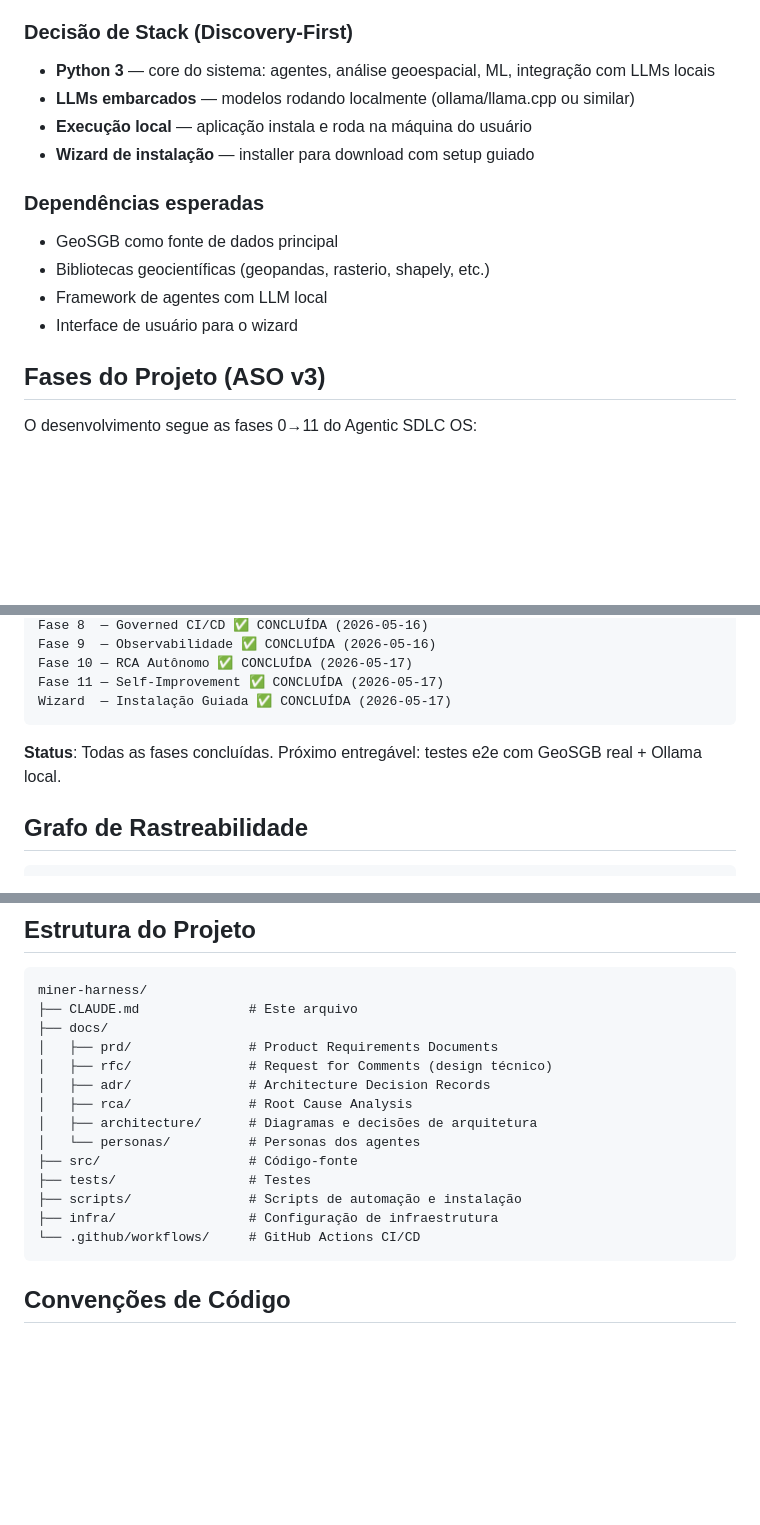
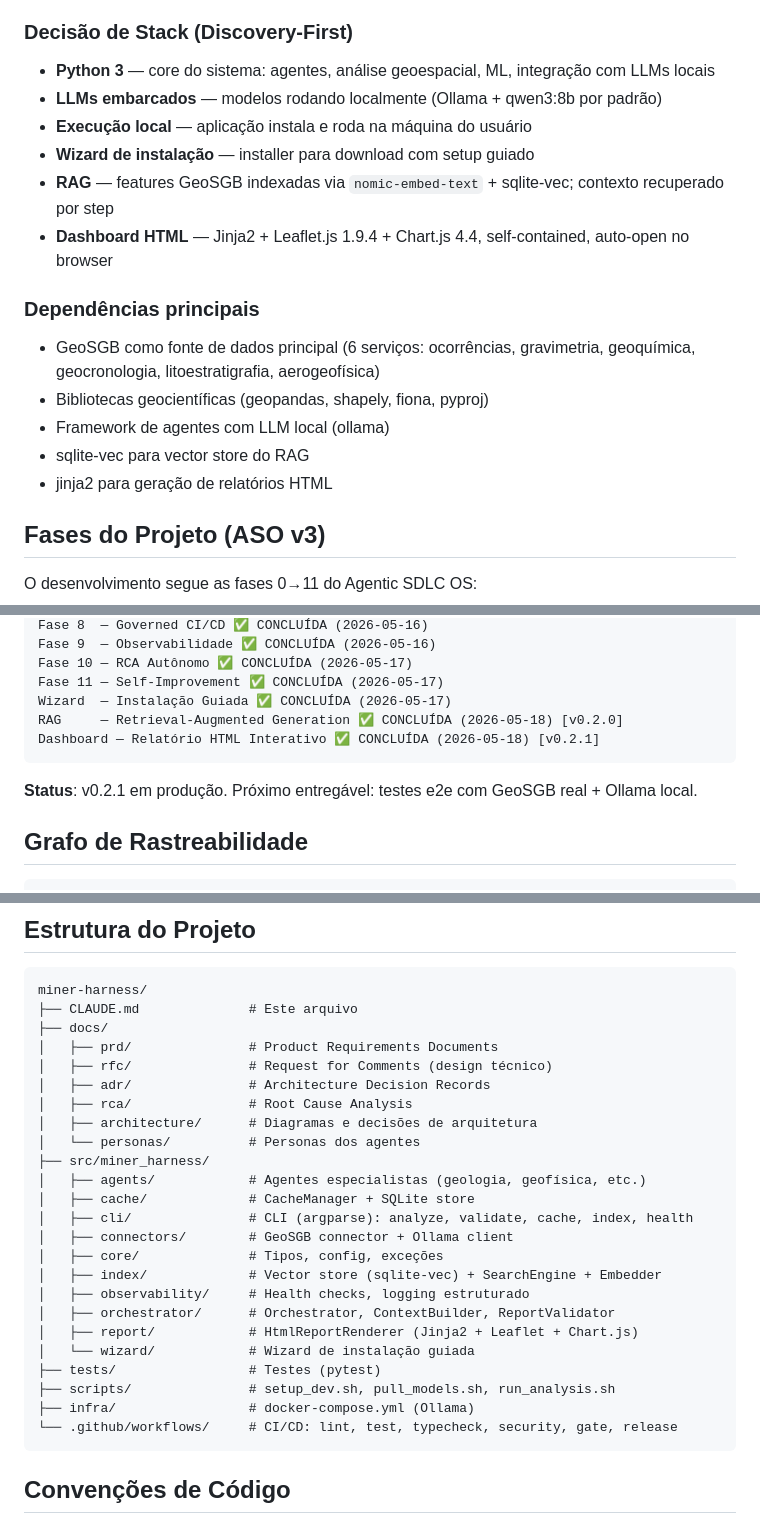
Before and after one commit to VictorAMM/miner-harness, a Markdown page: CLAUDE.md, 3 parts joined by grey strips. Drawn GitHub-style; blank space fills up the shorter version.

Commit message:
docs: atualiza CLAUDE.md — RAG, dashboard HTML, estrutura de módulos (v0.2.1)
Co-Authored-By: Claude Sonnet 4.6 <noreply@anthropic.com>

````diff
--- a/CLAUDE.md
+++ b/CLAUDE.md
@@ -25,15 +25,18 @@
 
 ### Decisão de Stack (Discovery-First)
 - **Python 3** — core do sistema: agentes, análise geoespacial, ML, integração com LLMs locais
-- **LLMs embarcados** — modelos rodando localmente (ollama/llama.cpp ou similar)
+- **LLMs embarcados** — modelos rodando localmente (Ollama + qwen3:8b por padrão)
 - **Execução local** — aplicação instala e roda na máquina do usuário
 - **Wizard de instalação** — installer para download com setup guiado
+- **RAG** — features GeoSGB indexadas via `nomic-embed-text` + sqlite-vec; contexto recuperado por step
+- **Dashboard HTML** — Jinja2 + Leaflet.js 1.9.4 + Chart.js 4.4, self-contained, auto-open no browser
 
-### Dependências esperadas
-- GeoSGB como fonte de dados principal
-- Bibliotecas geocientíficas (geopandas, rasterio, shapely, etc.)
-- Framework de agentes com LLM local
-- Interface de usuário para o wizard
+### Dependências principais
+- GeoSGB como fonte de dados principal (6 serviços: ocorrências, gravimetria, geoquímica, geocronologia, litoestratigrafia, aerogeofísica)
+- Bibliotecas geocientíficas (geopandas, shapely, fiona, pyproj)
+- Framework de agentes com LLM local (ollama)
+- sqlite-vec para vector store do RAG
+- jinja2 para geração de relatórios HTML
 
 ## Fases do Projeto (ASO v3)
 
@@ -53,9 +56,11 @@ Fase 9  — Observabilidade ✅ CONCLUÍDA (2026-05-16)
 Fase 10 — RCA Autônomo ✅ CONCLUÍDA (2026-05-17)
 Fase 11 — Self-Improvement ✅ CONCLUÍDA (2026-05-17)
 Wizard  — Instalação Guiada ✅ CONCLUÍDA (2026-05-17)
+RAG     — Retrieval-Augmented Generation ✅ CONCLUÍDA (2026-05-18) [v0.2.0]
+Dashboard — Relatório HTML Interativo ✅ CONCLUÍDA (2026-05-18) [v0.2.1]
 ```
 
-**Status**: Todas as fases concluídas. Próximo entregável: testes e2e com GeoSGB real + Ollama local.
+**Status**: v0.2.1 em produção. Próximo entregável: testes e2e com GeoSGB real + Ollama local.
 
 ## Grafo de Rastreabilidade
 
@@ -75,11 +80,21 @@ miner-harness/
 │   ├── rca/               # Root Cause Analysis
 │   ├── architecture/      # Diagramas e decisões de arquitetura
 │   └── personas/          # Personas dos agentes
-├── src/                   # Código-fonte
-├── tests/                 # Testes
-├── scripts/               # Scripts de automação e instalação
-├── infra/                 # Configuração de infraestrutura
-└── .github/workflows/     # GitHub Actions CI/CD
+├── src/miner_harness/
+│   ├── agents/            # Agentes especialistas (geologia, geofísica, etc.)
+│   ├── cache/             # CacheManager + SQLite store
+│   ├── cli/               # CLI (argparse): analyze, validate, cache, index, health
+│   ├── connectors/        # GeoSGB connector + Ollama client
+│   ├── core/              # Tipos, config, exceções
+│   ├── index/             # Vector store (sqlite-vec) + SearchEngine + Embedder
+│   ├── observability/     # Health checks, logging estruturado
+│   ├── orchestrator/      # Orchestrator, ContextBuilder, ReportValidator
+│   ├── report/            # HtmlReportRenderer (Jinja2 + Leaflet + Chart.js)
+│   └── wizard/            # Wizard de instalação guiada
+├── tests/                 # Testes (pytest)
+├── scripts/               # setup_dev.sh, pull_models.sh, run_analysis.sh
+├── infra/                 # docker-compose.yml (Ollama)
+└── .github/workflows/     # CI/CD: lint, test, typecheck, security, gate, release
 ```
 
 ## Convenções de Código
````
